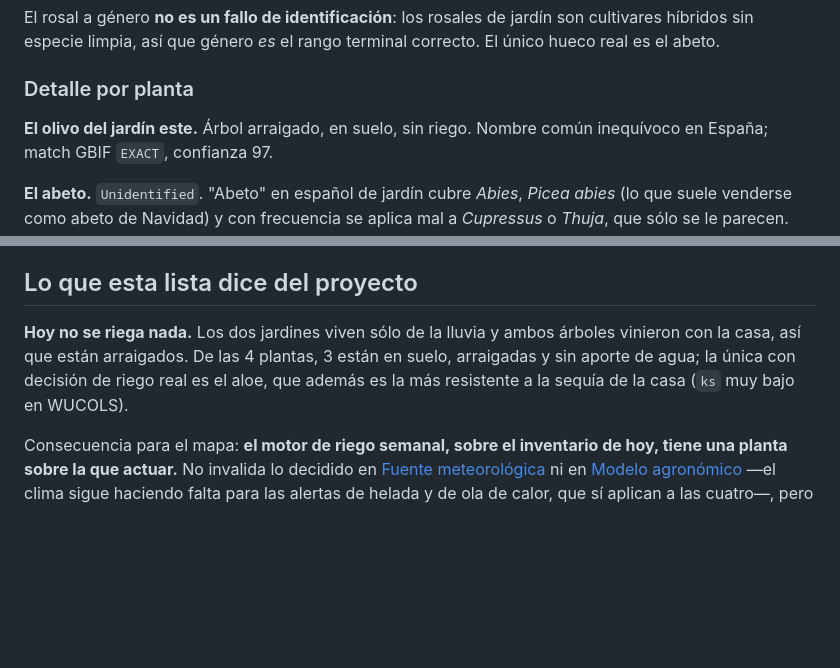
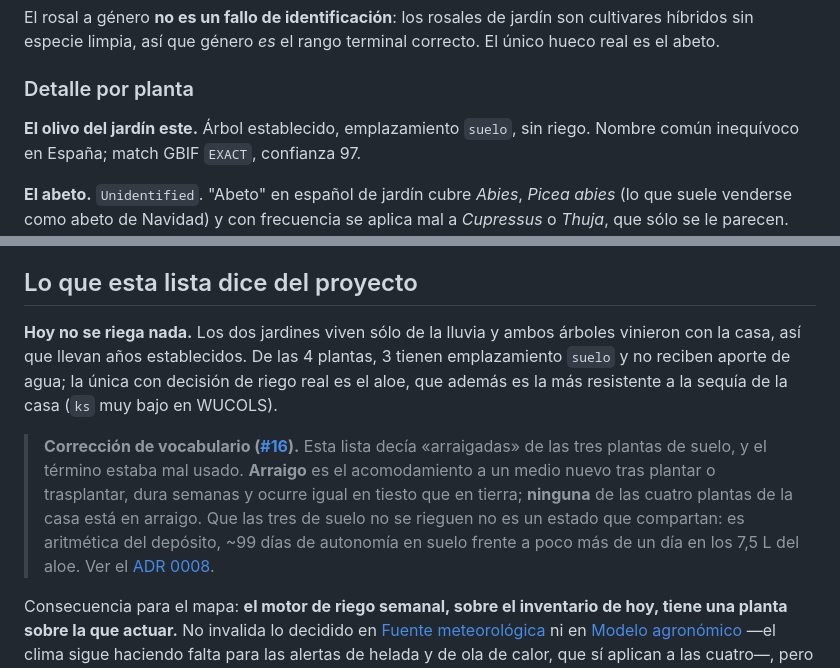
Before and after one commit to Joosle/Plantas, a Markdown page: docs/inventario-plantas.md, 2 parts joined by grey strips. Drawn GitHub-style; blank space fills up the shorter version.

```diff
--- a/docs/inventario-plantas.md
+++ b/docs/inventario-plantas.md
@@ -45,7 +45,7 @@ El único hueco real es el abeto.
 
 ### Detalle por planta
 
-**El olivo del jardín este.** Árbol arraigado, en suelo, sin riego. Nombre común
+**El olivo del jardín este.** Árbol establecido, emplazamiento `suelo`, sin riego. Nombre común
 inequívoco en España; match GBIF `EXACT`, confianza 97.
 
 **El abeto.** `Unidentified`. "Abeto" en español de jardín cubre *Abies*, *Picea abies*
@@ -70,9 +70,17 @@ alto**. Derivados para el modo maceta del modelo hídrico:
 ## Lo que esta lista dice del proyecto
 
 **Hoy no se riega nada.** Los dos jardines viven sólo de la lluvia y ambos árboles vinieron
-con la casa, así que están arraigados. De las 4 plantas, 3 están en suelo, arraigadas y sin
-aporte de agua; la única con decisión de riego real es el aloe, que además es la más
-resistente a la sequía de la casa (`ks` muy bajo en WUCOLS).
+con la casa, así que llevan años establecidos. De las 4 plantas, 3 tienen emplazamiento
+`suelo` y no reciben aporte de agua; la única con decisión de riego real es el aloe, que
+además es la más resistente a la sequía de la casa (`ks` muy bajo en WUCOLS).
+
+> **Corrección de vocabulario ([#16](https://github.com/Joosle/Plantas/issues/16)).** Esta
+> lista decía «arraigadas» de las tres plantas de suelo, y el término estaba mal usado.
+> **Arraigo** es el acomodamiento a un medio nuevo tras plantar o trasplantar, dura semanas
+> y ocurre igual en tiesto que en tierra; **ninguna** de las cuatro plantas de la casa está
+> en arraigo. Que las tres de suelo no se rieguen no es un estado que compartan: es
+> aritmética del depósito, ~99 días de autonomía en suelo frente a poco más de un día en
+> los 7,5 L del aloe. Ver el [ADR 0008](adr/0008-emplazamiento-y-arraigo-son-ejes-distintos.md).
 
 Consecuencia para el mapa: **el motor de riego semanal, sobre el inventario de hoy, tiene
 una planta sobre la que actuar.** No invalida lo decidido en
```
Also changed, not shown: CONTEXT.md (+12 -0 lines), docs/adr/0008-emplazamiento-y-arraigo-son-ejes-distintos.md (added, +88 -0 lines).
